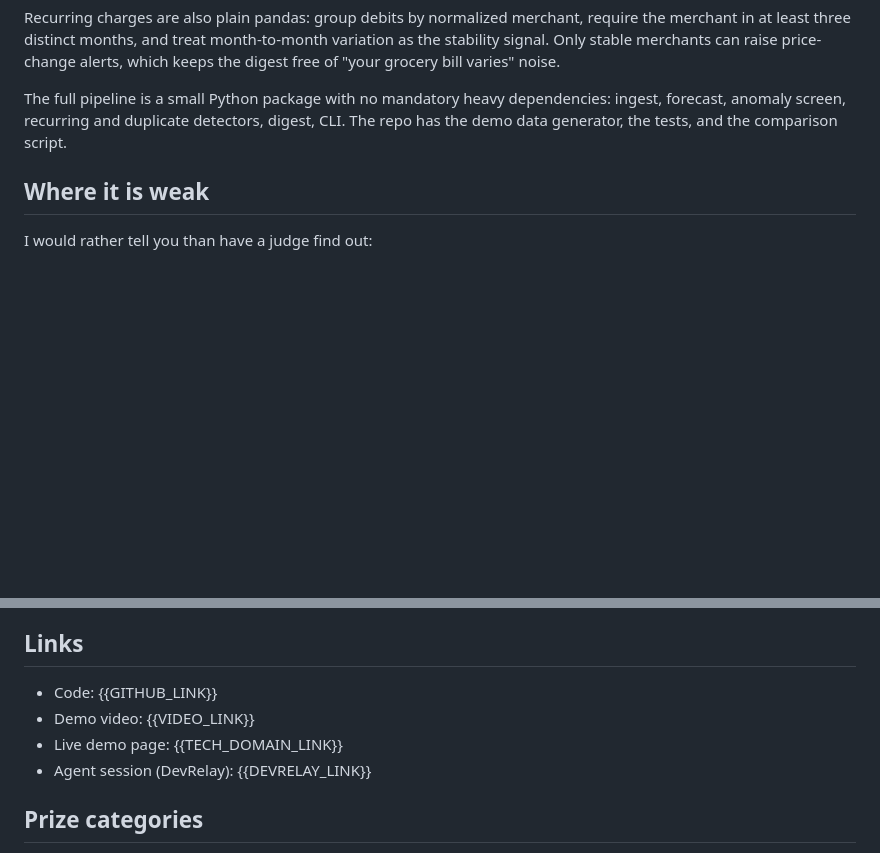
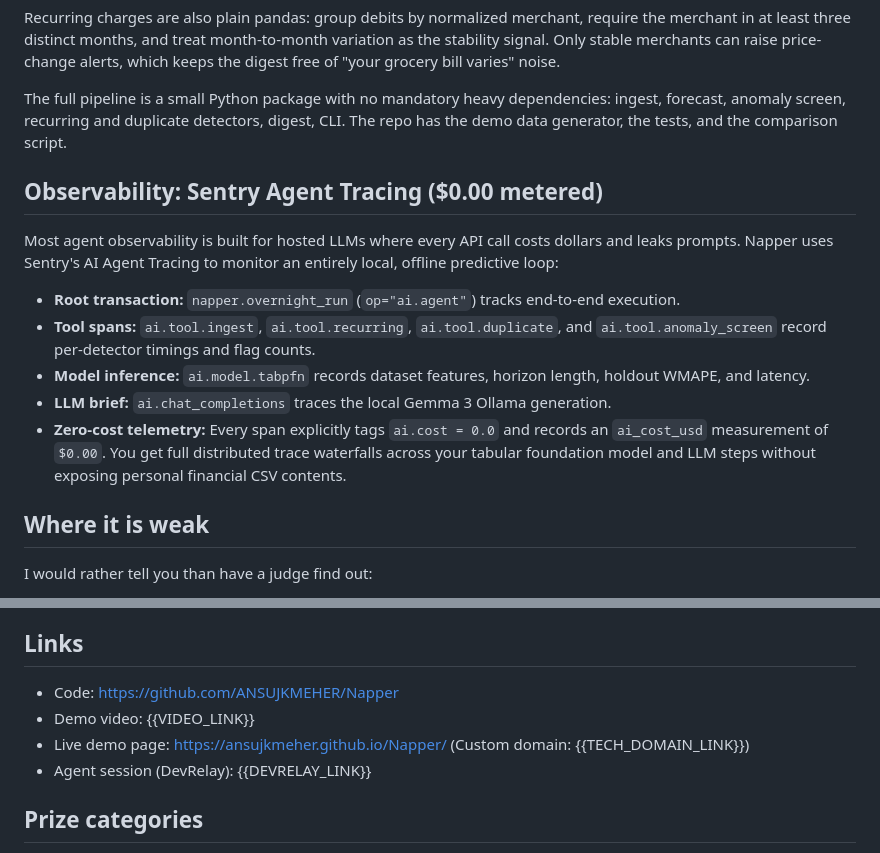
Before and after one commit to ANSUJKMEHER/Napper, a Markdown page: docs/POST_DRAFT.md, 2 parts joined by grey strips. GitHub-like rendering; blank space fills up the shorter version.

```diff
--- a/docs/POST_DRAFT.md
+++ b/docs/POST_DRAFT.md
@@ -100,6 +100,16 @@ Recurring charges are also plain pandas: group debits by normalized merchant, re
 
 The full pipeline is a small Python package with no mandatory heavy dependencies: ingest, forecast, anomaly screen, recurring and duplicate detectors, digest, CLI. The repo has the demo data generator, the tests, and the comparison script.
 
+## Observability: Sentry Agent Tracing ($0.00 metered)
+
+Most agent observability is built for hosted LLMs where every API call costs dollars and leaks prompts. Napper uses Sentry's AI Agent Tracing to monitor an entirely local, offline predictive loop:
+
+- **Root transaction:** `napper.overnight_run` (`op="ai.agent"`) tracks end-to-end execution.
+- **Tool spans:** `ai.tool.ingest`, `ai.tool.recurring`, `ai.tool.duplicate`, and `ai.tool.anomaly_screen` record per-detector timings and flag counts.
+- **Model inference:** `ai.model.tabpfn` records dataset features, horizon length, holdout WMAPE, and latency.
+- **LLM brief:** `ai.chat_completions` traces the local Gemma 3 Ollama generation.
+- **Zero-cost telemetry:** Every span explicitly tags `ai.cost = 0.0` and records an `ai_cost_usd` measurement of `$0.00`. You get full distributed trace waterfalls across your tabular foundation model and LLM steps without exposing personal financial CSV contents.
+
 ## Where it is weak
 
 I would rather tell you than have a judge find out:
@@ -111,9 +121,9 @@ I would rather tell you than have a judge find out:
 
 ## Links
 
-- Code: {{GITHUB_LINK}}
+- Code: https://github.com/ANSUJKMEHER/Napper
 - Demo video: {{VIDEO_LINK}}
-- Live demo page: {{TECH_DOMAIN_LINK}}
+- Live demo page: https://ansujkmeher.github.io/Napper/ (Custom domain: {{TECH_DOMAIN_LINK}})
 - Agent session (DevRelay): {{DEVRELAY_LINK}}
 
 ## Prize categories
```
Also changed, not shown: README.md (+5 -2 lines), context.md (+14 -11 lines).
